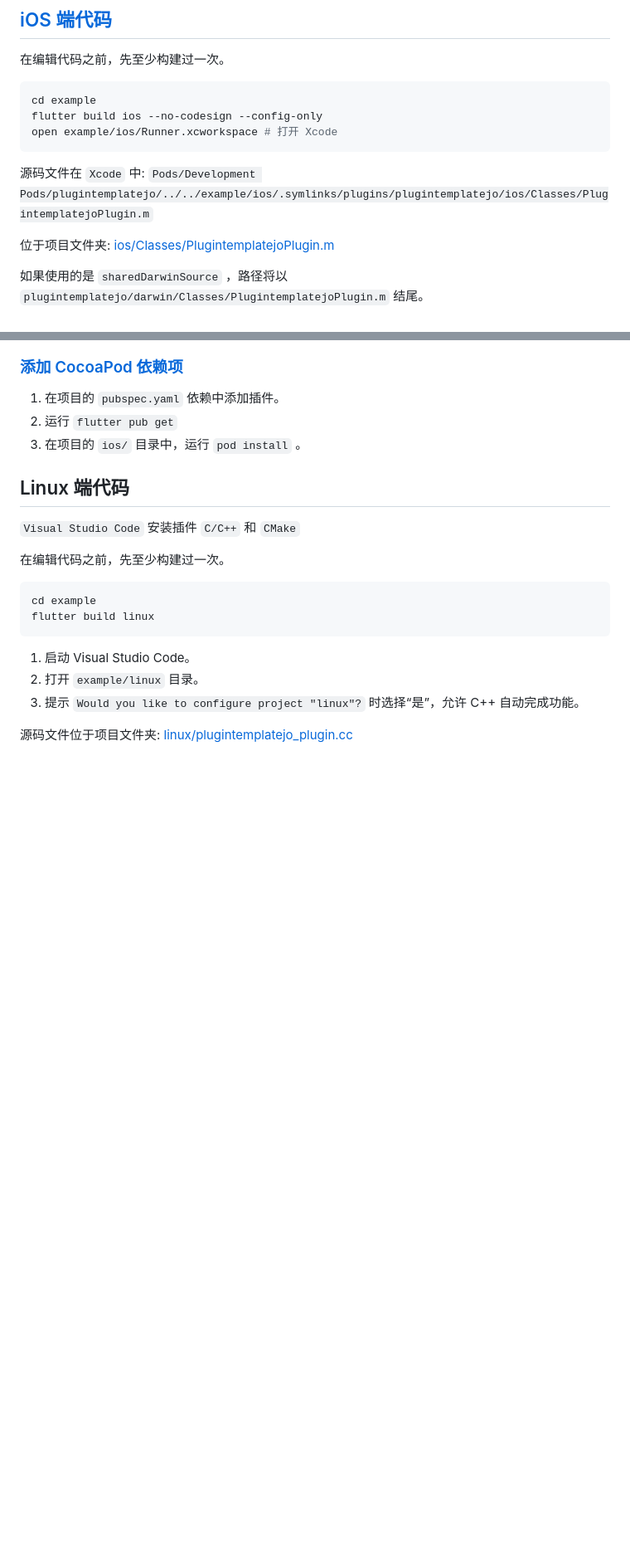
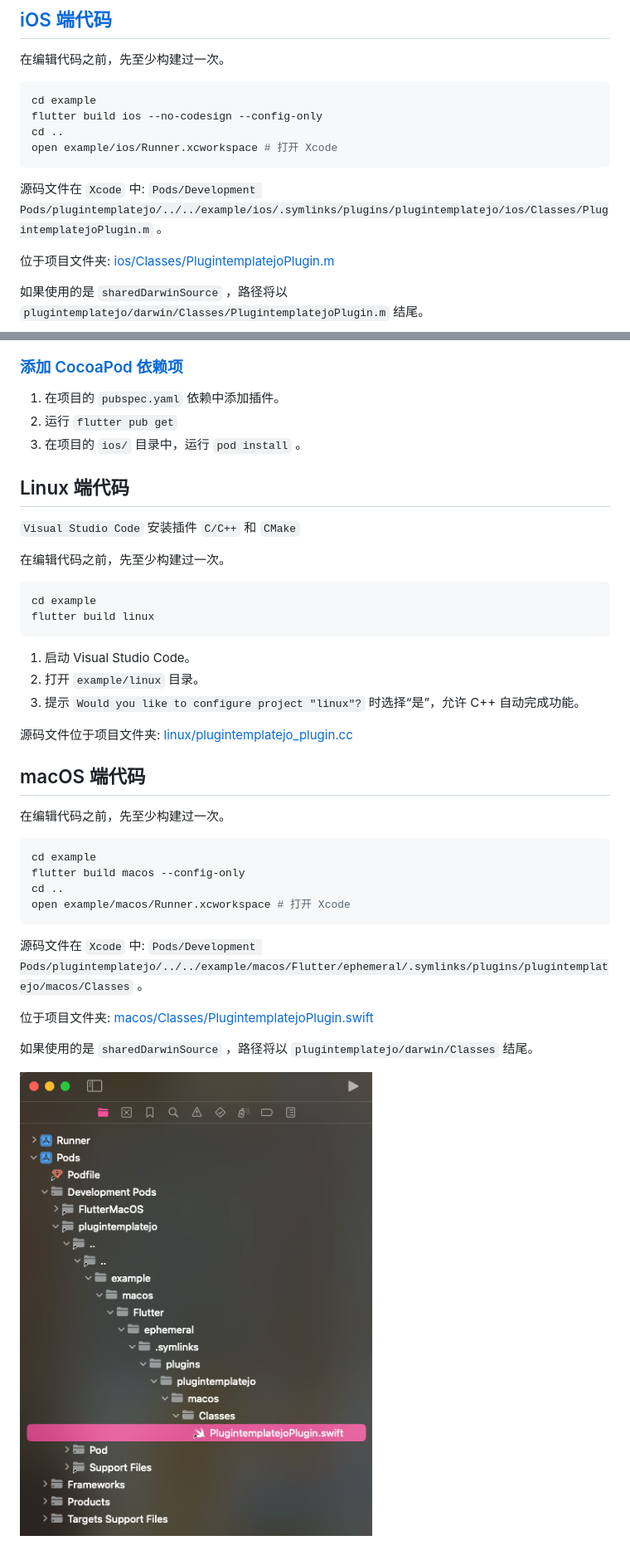
Before and after one commit to kagurazakayashi/NyarukoFlutterPluginTemplate, a Markdown page: README.md, 2 parts joined by grey strips. Shown: that part at 83% size. Rendered like a GitHub page; pictures changed too: readme.img/macos_src.png (added); blank space fills up the shorter version.

````diff
--- a/README.md
+++ b/README.md
@@ -71,10 +71,11 @@ flutter build apk --config-only
 ```sh
 cd example
 flutter build ios --no-codesign --config-only
+cd ..
 open example/ios/Runner.xcworkspace # 打开 Xcode
 ```
 
-源码文件在 `Xcode` 中: `Pods/Development Pods/plugintemplatejo/../../example/ios/.symlinks/plugins/plugintemplatejo/ios/Classes/PlugintemplatejoPlugin.m`
+源码文件在 `Xcode` 中: `Pods/Development Pods/plugintemplatejo/../../example/ios/.symlinks/plugins/plugintemplatejo/ios/Classes/PlugintemplatejoPlugin.m` 。
 
 位于项目文件夹: [ios/Classes/PlugintemplatejoPlugin.m](ios/Classes/PlugintemplatejoPlugin.m)
 
@@ -104,3 +105,22 @@ flutter build linux
 3. 提示 `Would you like to configure project "linux"?` 时选择“是”，允许 C++ 自动完成功能。
 
 源码文件位于项目文件夹: [linux/plugintemplatejo_plugin.cc](linux/plugintemplatejo_plugin.cc)
+
+## macOS 端代码
+
+在编辑代码之前，先至少构建过一次。
+
+```sh
+cd example
+flutter build macos --config-only
+cd ..
+open example/macos/Runner.xcworkspace # 打开 Xcode
+```
+
+源码文件在 `Xcode` 中: `Pods/Development Pods/plugintemplatejo/../../example/macos/Flutter/ephemeral/.symlinks/plugins/plugintemplatejo/macos/Classes` 。
+
+位于项目文件夹: [macos/Classes/PlugintemplatejoPlugin.swift](macos/Classes/PlugintemplatejoPlugin.swift)
+
+如果使用的是 `sharedDarwinSource` ，路径将以 `plugintemplatejo/darwin/Classes` 结尾。
+
+![Xcode](readme.img/macos_src.png)
````
Also changed, not shown: 2 other files.
